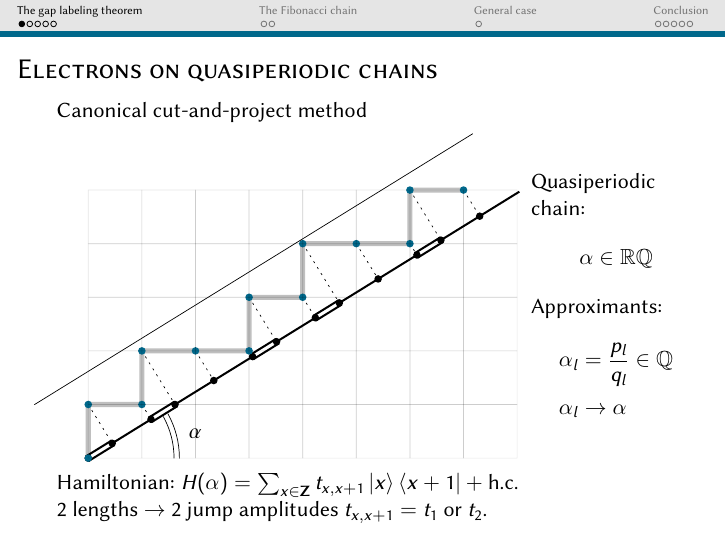
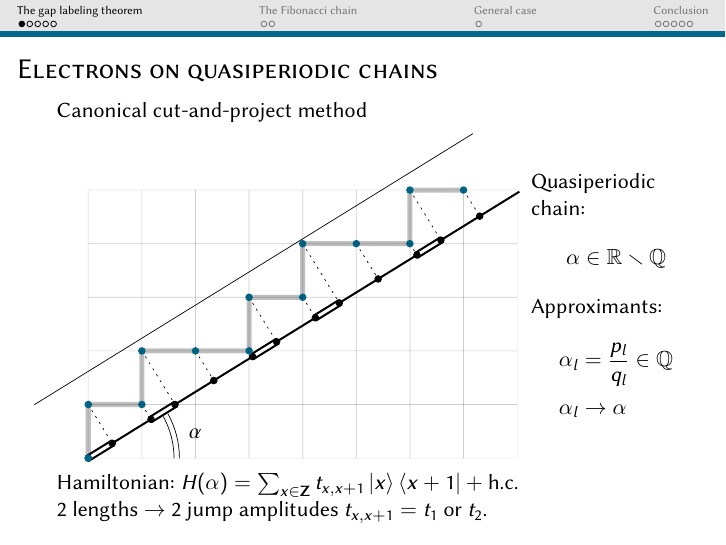
Before and after one commit to Yukee/talks, LaTeX slides (ICQ13 September 2016/talk/talk.tex): page 3 of 19. The pictures show the PDF file ICQ13 September 2016/talk/talk.pdf that the author committed with the source.

Commit message:
started modifying the files

```diff
--- a/ICQ13 September 2016/talk/talk.tex
+++ b/ICQ13 September 2016/talk/talk.tex
@@ -138,7 +138,7 @@ Canonical cut-and-project method
 \begin{column}{3cm}
 Quasiperiodic chain:
 \[
-	\alpha \in \mathbb{R} \mathbb{Q}
+	\alpha \in \mathbb{R} \smallsetminus \mathbb{Q}
 \]
 Approximants:
 \begin{align*}
```
Also changed, not shown: ICQ13 September 2016/talk/talk.pdf.
